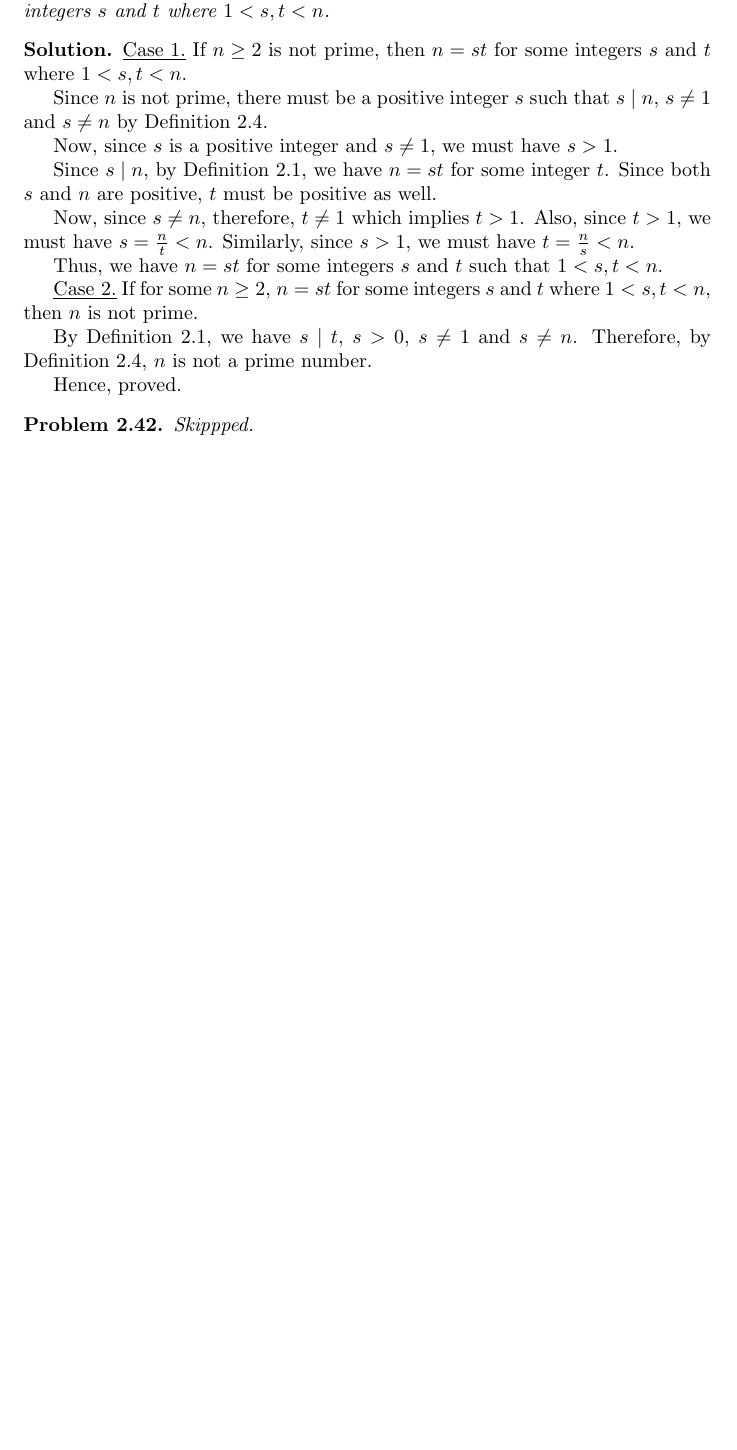
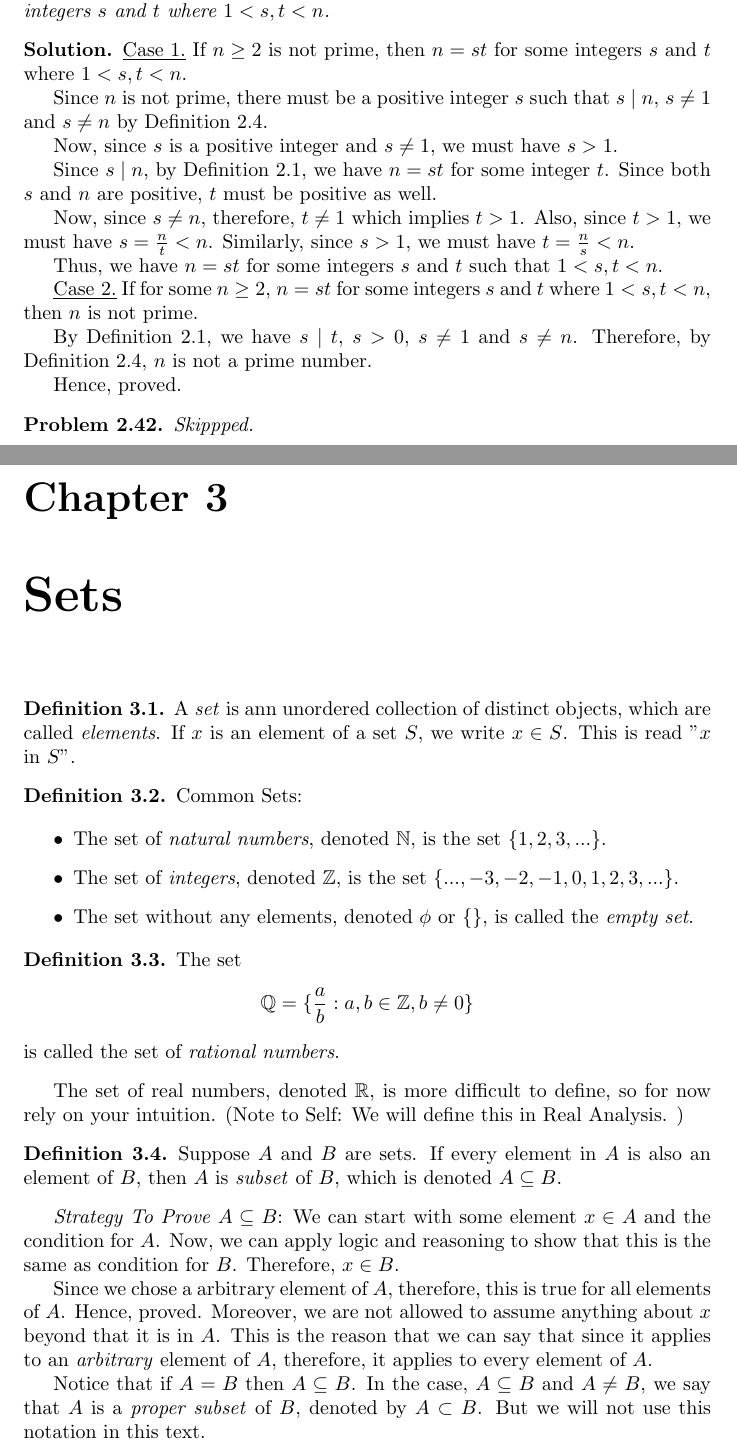
Before and after one commit to deepakk0xyz/deepakk0xyz.github.io, a LaTeX thesis (src/study/maths/proofs/main.tex, which reads src/study/maths/proofs/chapter3.tex): part of page 37 of 37 before the commit and two parts of pages 37 and 38 of 39 after it, the two joined at a grey line, cut so that both start at the same text, the shorter picture padded with empty space. Compiled offline with pdfLaTeX.

Commit message:
Proofs: Chapter 3: Notes

```diff
--- /dev/null
+++ b/src/study/maths/proofs/chapter3.tex
@@ -0,0 +1,36 @@
+\chapter{Sets}
+
+\begin{definition}
+	A \emph{set} is ann unordered collection of distinct objects, which are called \emph{elements}.
+	If $x$ is an element of a set $S$, we write $x \in S$. This is read "$x$ in $S$".
+\end{definition}
+
+\begin{definition}
+	Common Sets:
+
+	\begin{itemize}
+		\item The set of \emph{natural numbers}, denoted $\mathbb{N}$, is the set $\{1, 2, 3, ...\}$.
+		\item The set of \emph{integers}, denoted $\mathbb{Z}$, is the set $\{..., -3, -2, -1, 0, 1, 2, 3, ...\}$.
+		\item The set without any elements, denoted $\phi$ or $\{\}$, is called the \emph{empty set}.
+	\end{itemize}
+\end{definition}
+
+\begin{definition}
+	The set $$\mathbb{Q} = \{ \frac{a}{b} : a, b \in \mathbb{Z}, b \neq 0 \}$$ is called the set of \emph{rational numbers}.
+\end{definition}
+
+
+The set of real numbers, denoted $\mathbb{R}$, is more difficult to define, so for now rely on your intuition. (Note to Self: We will define this in Real Analysis. )
+
+\begin{definition}
+	Suppose $A$ and $B$ are sets. If every element in $A$ is also an element of $B$, then $A$ is \emph{subset} of $B$, which is denoted $A \subseteq B$.
+\end{definition}
+
+
+\emph{Strategy To Prove $A \subseteq B$}: We can start with some element $x \in A$ and the condition for $A$. Now, we can apply logic and reasoning to show that this is the same as condition for $B$. Therefore, $x \in B$.
+
+Since we chose a arbitrary element of $A$, therefore, this is true for all elements of $A$. Hence, proved.
+Moreover, we are not allowed to assume anything about $x$ beyond that it is in $A$. This is the reason that we can say that since it applies to an \emph{arbitrary} element of $A$, therefore, it applies to every element of $A$.
+
+
+Notice that if $A = B$ then $A \subseteq B$. In the case, $A \subseteq B$ and $A \neq B$, we say that $A$ is a \emph{proper subset} of $B$, denoted by $A \subset B$. But we will not use this notation in this text.
```
Also changed, not shown: src/study/maths/proofs/chapter2.tex (+17 -12 lines), src/study/maths/proofs/main.tex (+1 -0 lines), src/study/maths/proofs/main.pdf, src/study/maths/proofs/chapter3.tex (24 more changed lines).
